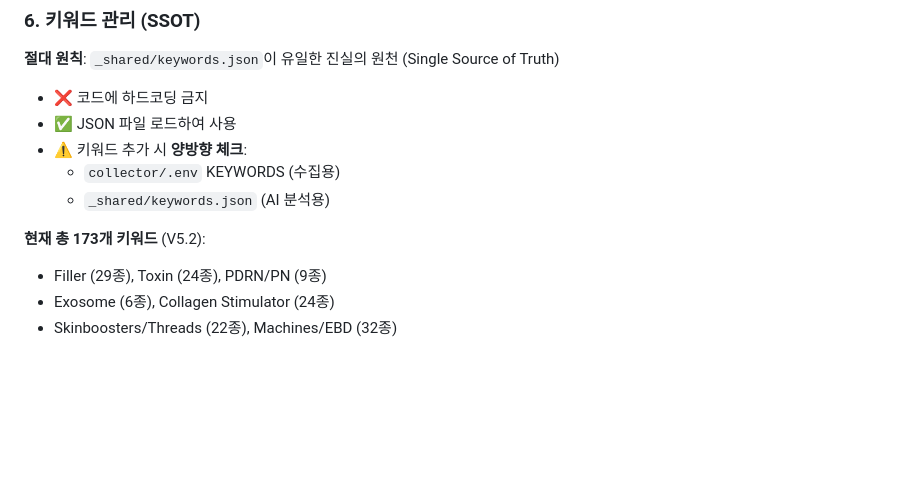
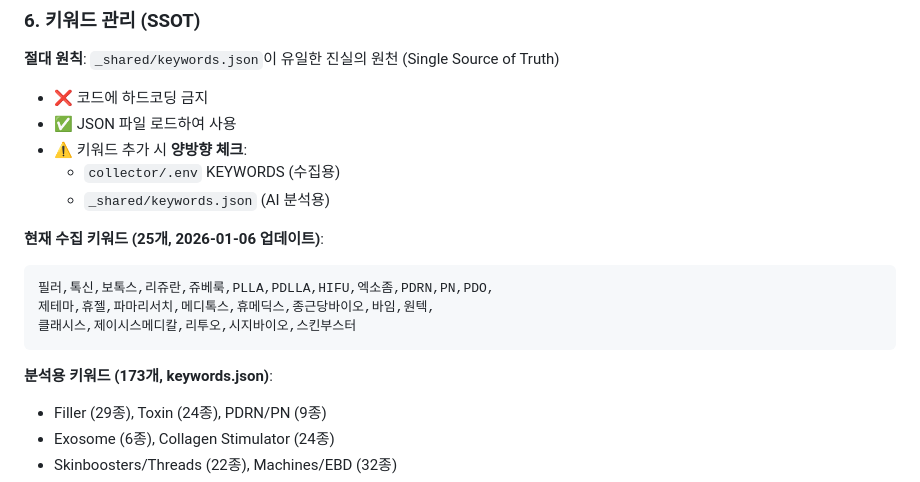
Before and after one commit to hyunggyu96/hgdaniel, a Markdown page: _docs/BACKEND_GUIDELINES.md, the part around the change. GitHub-like rendering; blank space fills up the shorter version.

Commit message:
docs: add 리쥬란,쥬베룩 to collection keywords list in guidelines

````diff
--- a/_docs/BACKEND_GUIDELINES.md
+++ b/_docs/BACKEND_GUIDELINES.md
@@ -77,7 +77,15 @@ git pull
   - `collector/.env` KEYWORDS (수집용)
   - `_shared/keywords.json` (AI 분석용)
 
-**현재 총 173개 키워드** (V5.2):
+**현재 수집 키워드 (25개, 2026-01-06 업데이트)**:
+
+```
+필러,톡신,보톡스,리쥬란,쥬베룩,PLLA,PDLLA,HIFU,엑소좀,PDRN,PN,PDO,
+제테마,휴젤,파마리서치,메디톡스,휴메딕스,종근당바이오,바임,원텍,
+클래시스,제이시스메디칼,리투오,시지바이오,스킨부스터
+```
+
+**분석용 키워드 (173개, keywords.json)**:
 
 - Filler (29종), Toxin (24종), PDRN/PN (9종)
 - Exosome (6종), Collagen Stimulator (24종)
````
